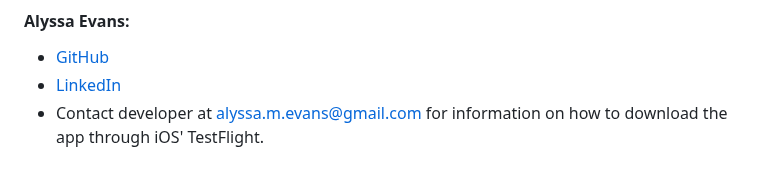
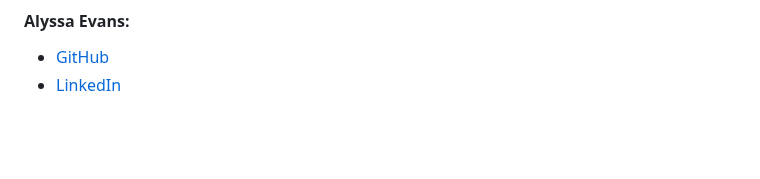
Before and after one commit to missalyss/NewBee, a Markdown page: README.md, the part around the change. GitHub-like rendering; blank space fills up the shorter version.

```diff
--- a/README.md
+++ b/README.md
@@ -96,4 +96,3 @@ Native mobile downloads of the app are currently only available with TestFlight
 #### Alyssa Evans:
 - [GitHub](https://github.com/missalyss)
 - [LinkedIn](https://www.linkedin.com/in/alyssa-m-evans/)
-- Contact developer at alyssa.m.evans@gmail.com for information on how to download the app through iOS' TestFlight.
```
